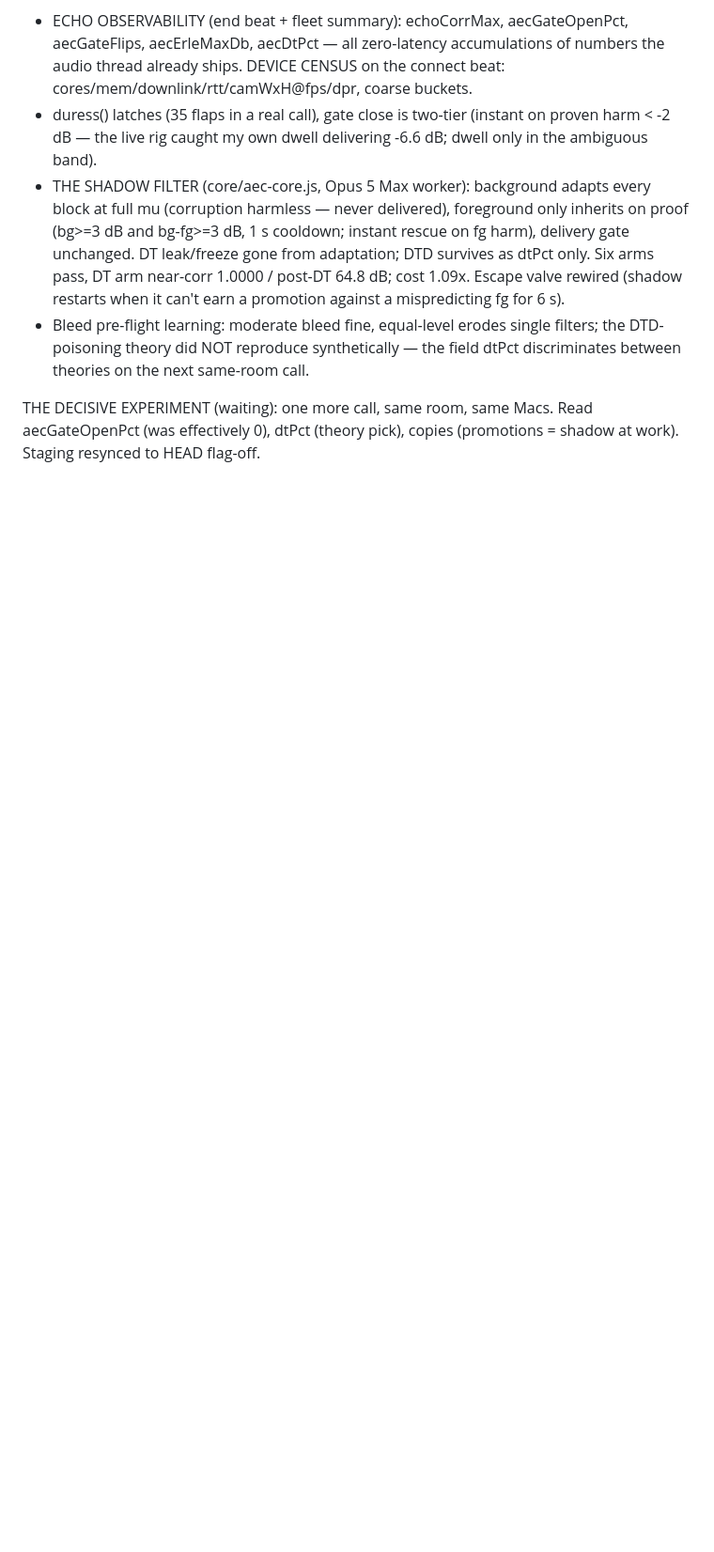
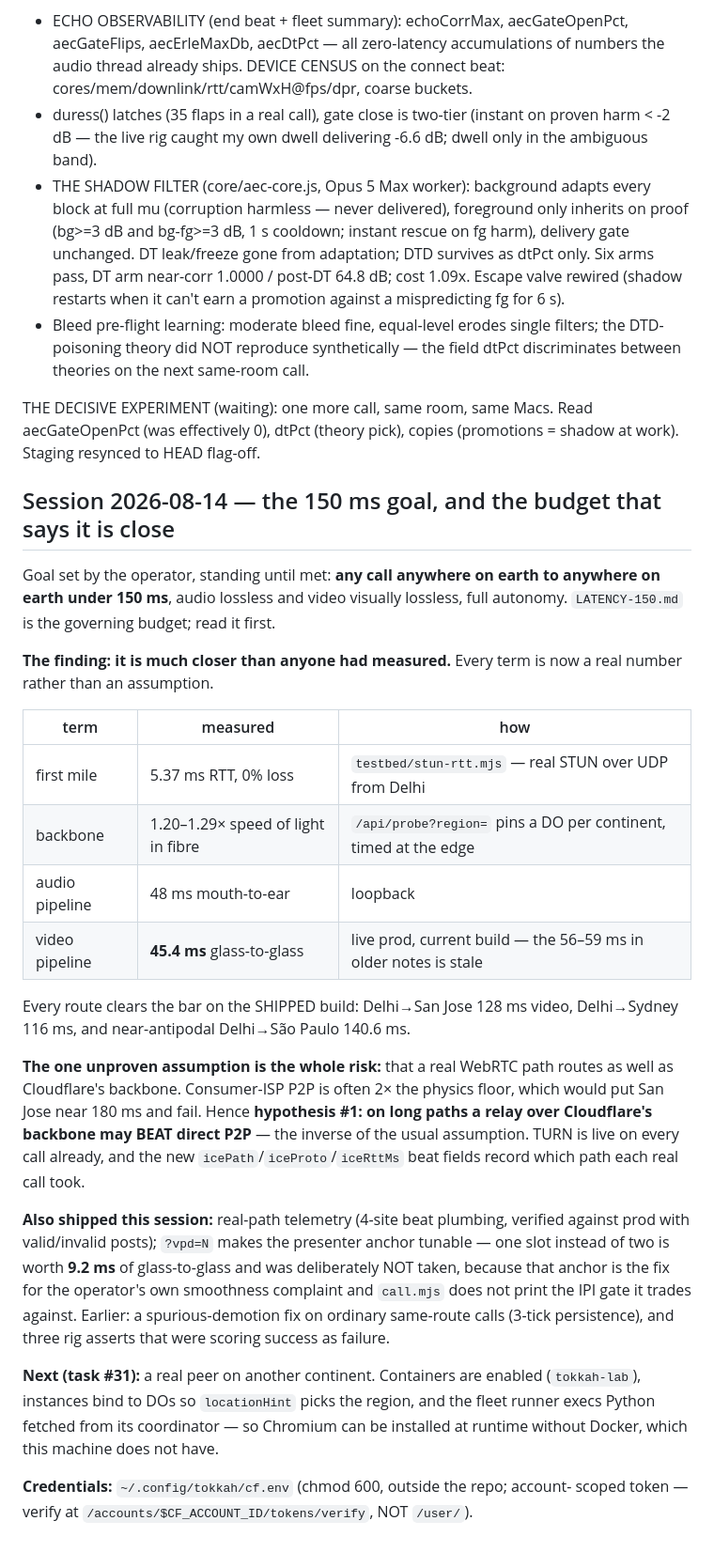
Before and after one commit to deshmukhpatel98/tokkah, a Markdown page: HANDOFF.md, the part around the change. Shown at 94% size. Rendered like a GitHub page; blank space fills up the shorter version.

Commit message:
HANDOFF: the 150ms arc, and where the risk actually sits
Every term in the budget is now measured rather than assumed, and the
answer is that the goal is close: 128ms video Delhi->San Jose, 140.6ms on
the near-antipodal route, on the build that is already shipped.

The whole remaining risk is one assumption -- that a real WebRTC path
routes as well as Cloudflare's backbone does. Records it as hypothesis #1
and points at task #31, which has the full plan for settling it including
the way around having no Docker on this machine.

Co-Authored-By: Claude Opus 5 <noreply@anthropic.com>

```diff
--- a/HANDOFF.md
+++ b/HANDOFF.md
@@ -1587,3 +1587,45 @@ competition is a real room. Their echo report + telemetry drove the arc:
 THE DECISIVE EXPERIMENT (waiting): one more call, same room, same Macs.
 Read aecGateOpenPct (was effectively 0), dtPct (theory pick), copies
 (promotions = shadow at work). Staging resynced to HEAD flag-off.
+
+## Session 2026-08-14 — the 150 ms goal, and the budget that says it is close
+
+Goal set by the operator, standing until met: **any call anywhere on earth to
+anywhere on earth under 150 ms**, audio lossless and video visually lossless,
+full autonomy. `LATENCY-150.md` is the governing budget; read it first.
+
+**The finding: it is much closer than anyone had measured.** Every term is now
+a real number rather than an assumption.
+
+| term | measured | how |
+|---|---|---|
+| first mile | 5.37 ms RTT, 0% loss | `testbed/stun-rtt.mjs` — real STUN over UDP from Delhi |
+| backbone | 1.20–1.29× speed of light in fibre | `/api/probe?region=` pins a DO per continent, timed at the edge |
+| audio pipeline | 48 ms mouth-to-ear | loopback |
+| video pipeline | **45.4 ms** glass-to-glass | live prod, current build — the 56–59 ms in older notes is stale |
+
+Every route clears the bar on the SHIPPED build: Delhi→San Jose 128 ms video,
+Delhi→Sydney 116 ms, and near-antipodal Delhi→São Paulo 140.6 ms.
+
+**The one unproven assumption is the whole risk:** that a real WebRTC path routes
+as well as Cloudflare's backbone. Consumer-ISP P2P is often 2× the physics floor,
+which would put San Jose near 180 ms and fail. Hence **hypothesis #1: on long
+paths a relay over Cloudflare's backbone may BEAT direct P2P** — the inverse of
+the usual assumption. TURN is live on every call already, and the new
+`icePath`/`iceProto`/`iceRttMs` beat fields record which path each real call took.
+
+**Also shipped this session:** real-path telemetry (4-site beat plumbing, verified
+against prod with valid/invalid posts); `?vpd=N` makes the presenter anchor
+tunable — one slot instead of two is worth **9.2 ms** of glass-to-glass and was
+deliberately NOT taken, because that anchor is the fix for the operator's own
+smoothness complaint and `call.mjs` does not print the IPI gate it trades
+against. Earlier: a spurious-demotion fix on ordinary same-route calls (3-tick
+persistence), and three rig asserts that were scoring success as failure.
+
+**Next (task #31):** a real peer on another continent. Containers are enabled
+(`tokkah-lab`), instances bind to DOs so `locationHint` picks the region, and the
+fleet runner execs Python fetched from its coordinator — so Chromium can be
+installed at runtime without Docker, which this machine does not have.
+
+**Credentials:** `~/.config/tokkah/cf.env` (chmod 600, outside the repo; account-
+scoped token — verify at `/accounts/$CF_ACCOUNT_ID/tokens/verify`, NOT `/user/`).
```
